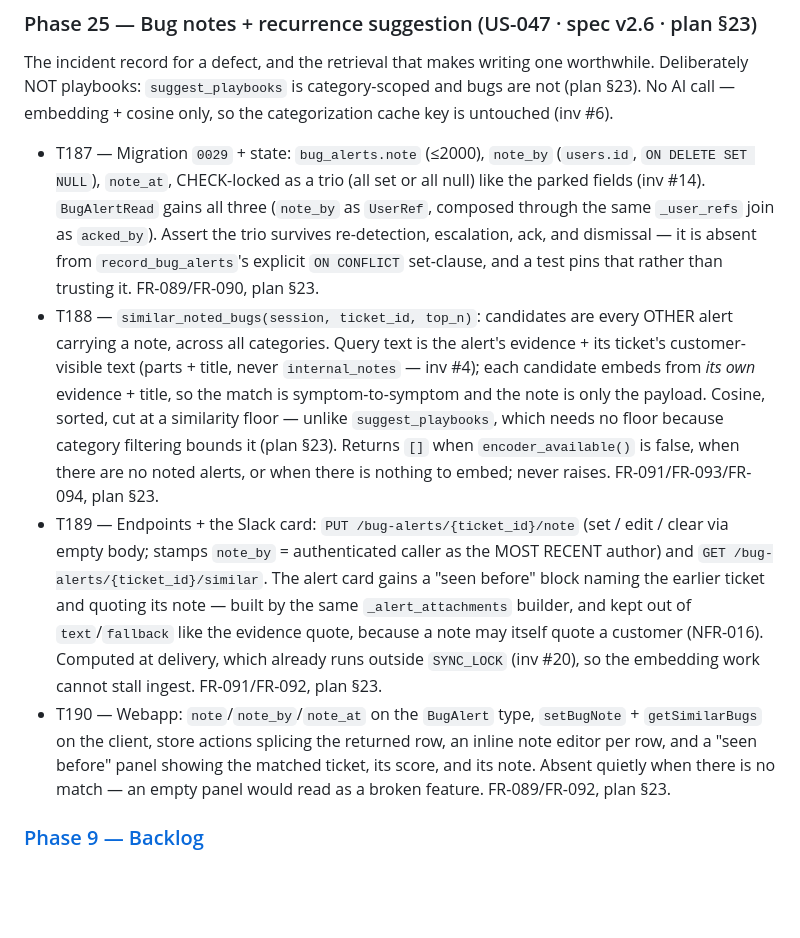
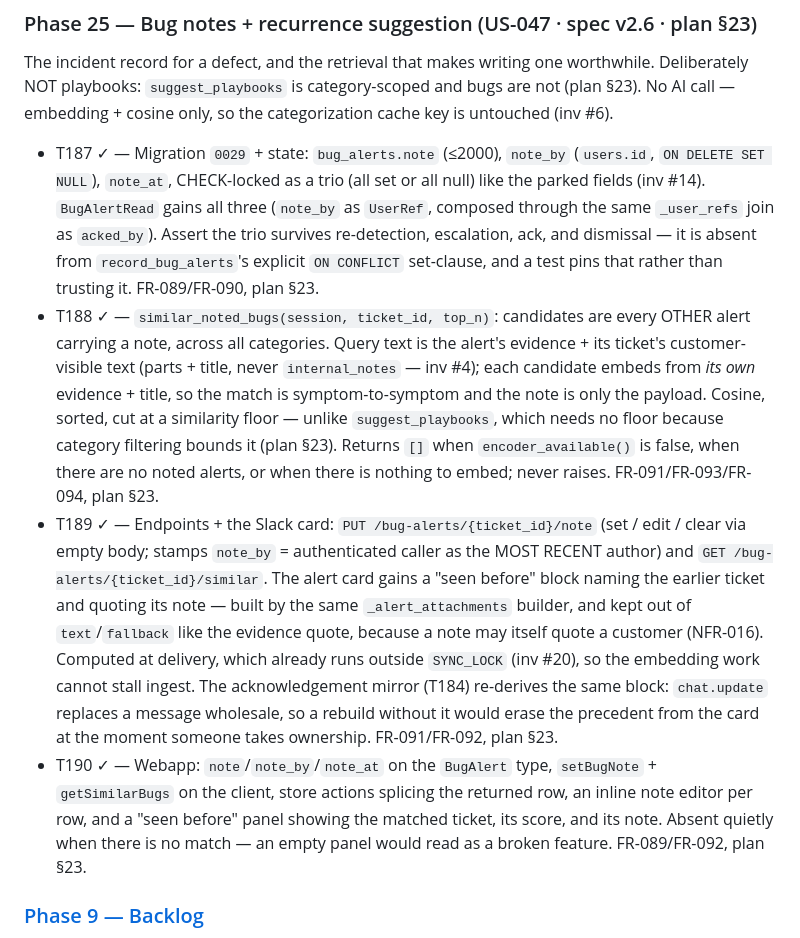
Before and after one commit to ch923dev/intercom-triage, a Markdown page: docs/contract/tasks.md, the part around one of its changes. GitHub-like rendering; blank space fills up the shorter version.

Commit message:
docs(tasks): mark T181-T190 shipped

```diff
--- a/docs/contract/tasks.md
+++ b/docs/contract/tasks.md
@@ -266,10 +266,10 @@ Deliberately NOT playbooks: `suggest_playbooks` is category-scoped and bugs are
 (plan §23). No AI call — embedding + cosine only, so the categorization cache key is
 untouched (inv #6).
 
-- T187 — Migration `0029` + state: `bug_alerts.note` (≤2000), `note_by` (`users.id`, `ON DELETE SET NULL`), `note_at`, CHECK-locked as a trio (all set or all null) like the parked fields (inv #14). `BugAlertRead` gains all three (`note_by` as `UserRef`, composed through the same `_user_refs` join as `acked_by`). Assert the trio survives re-detection, escalation, ack, and dismissal — it is absent from `record_bug_alerts`'s explicit `ON CONFLICT` set-clause, and a test pins that rather than trusting it. FR-089/FR-090, plan §23.
-- T188 — `similar_noted_bugs(session, ticket_id, top_n)`: candidates are every OTHER alert carrying a note, across all categories. Query text is the alert's evidence + its ticket's customer-visible text (parts + title, never `internal_notes` — inv #4); each candidate embeds from *its own* evidence + title, so the match is symptom-to-symptom and the note is only the payload. Cosine, sorted, cut at a similarity floor — unlike `suggest_playbooks`, which needs no floor because category filtering bounds it (plan §23). Returns `[]` when `encoder_available()` is false, when there are no noted alerts, or when there is nothing to embed; never raises. FR-091/FR-093/FR-094, plan §23.
-- T189 — Endpoints + the Slack card: `PUT /bug-alerts/{ticket_id}/note` (set / edit / clear via empty body; stamps `note_by` = authenticated caller as the MOST RECENT author) and `GET /bug-alerts/{ticket_id}/similar`. The alert card gains a "seen before" block naming the earlier ticket and quoting its note — built by the same `_alert_attachments` builder, and kept out of `text`/`fallback` like the evidence quote, because a note may itself quote a customer (NFR-016). Computed at delivery, which already runs outside `SYNC_LOCK` (inv #20), so the embedding work cannot stall ingest. FR-091/FR-092, plan §23.
-- T190 — Webapp: `note`/`note_by`/`note_at` on the `BugAlert` type, `setBugNote` + `getSimilarBugs` on the client, store actions splicing the returned row, an inline note editor per row, and a "seen before" panel showing the matched ticket, its score, and its note. Absent quietly when there is no match — an empty panel would read as a broken feature. FR-089/FR-092, plan §23.
+- T187 ✓ — Migration `0029` + state: `bug_alerts.note` (≤2000), `note_by` (`users.id`, `ON DELETE SET NULL`), `note_at`, CHECK-locked as a trio (all set or all null) like the parked fields (inv #14). `BugAlertRead` gains all three (`note_by` as `UserRef`, composed through the same `_user_refs` join as `acked_by`). Assert the trio survives re-detection, escalation, ack, and dismissal — it is absent from `record_bug_alerts`'s explicit `ON CONFLICT` set-clause, and a test pins that rather than trusting it. FR-089/FR-090, plan §23.
+- T188 ✓ — `similar_noted_bugs(session, ticket_id, top_n)`: candidates are every OTHER alert carrying a note, across all categories. Query text is the alert's evidence + its ticket's customer-visible text (parts + title, never `internal_notes` — inv #4); each candidate embeds from *its own* evidence + title, so the match is symptom-to-symptom and the note is only the payload. Cosine, sorted, cut at a similarity floor — unlike `suggest_playbooks`, which needs no floor because category filtering bounds it (plan §23). Returns `[]` when `encoder_available()` is false, when there are no noted alerts, or when there is nothing to embed; never raises. FR-091/FR-093/FR-094, plan §23.
+- T189 ✓ — Endpoints + the Slack card: `PUT /bug-alerts/{ticket_id}/note` (set / edit / clear via empty body; stamps `note_by` = authenticated caller as the MOST RECENT author) and `GET /bug-alerts/{ticket_id}/similar`. The alert card gains a "seen before" block naming the earlier ticket and quoting its note — built by the same `_alert_attachments` builder, and kept out of `text`/`fallback` like the evidence quote, because a note may itself quote a customer (NFR-016). Computed at delivery, which already runs outside `SYNC_LOCK` (inv #20), so the embedding work cannot stall ingest. The acknowledgement mirror (T184) re-derives the same block: `chat.update` replaces a message wholesale, so a rebuild without it would erase the precedent from the card at the moment someone takes ownership. FR-091/FR-092, plan §23.
+- T190 ✓ — Webapp: `note`/`note_by`/`note_at` on the `BugAlert` type, `setBugNote` + `getSimilarBugs` on the client, store actions splicing the returned row, an inline note editor per row, and a "seen before" panel showing the matched ticket, its score, and its note. Absent quietly when there is no match — an empty panel would read as a broken feature. FR-089/FR-092, plan §23.
 
 ### [Phase 9 — Backlog](../_archive/tasks/backlog.md)
 - T100 — Webhook subscription on `conversation.user.created`/`conversation.user.replied`; push channel (SSE) to the webapp. *(roadmap 4.3 — open)*
```
Also changed, not shown: other parts of docs/contract/tasks.md (+6 -6 lines).
